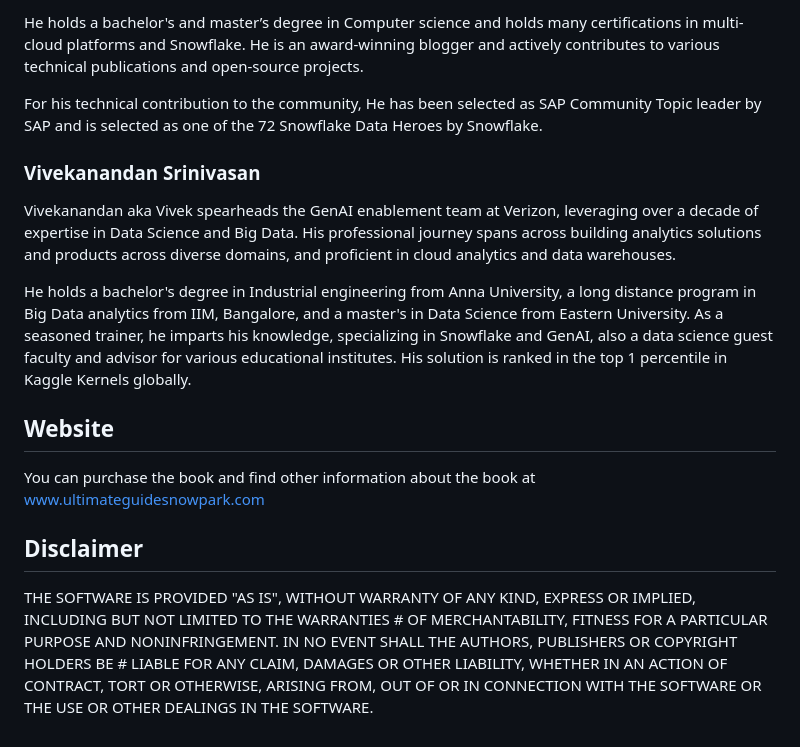
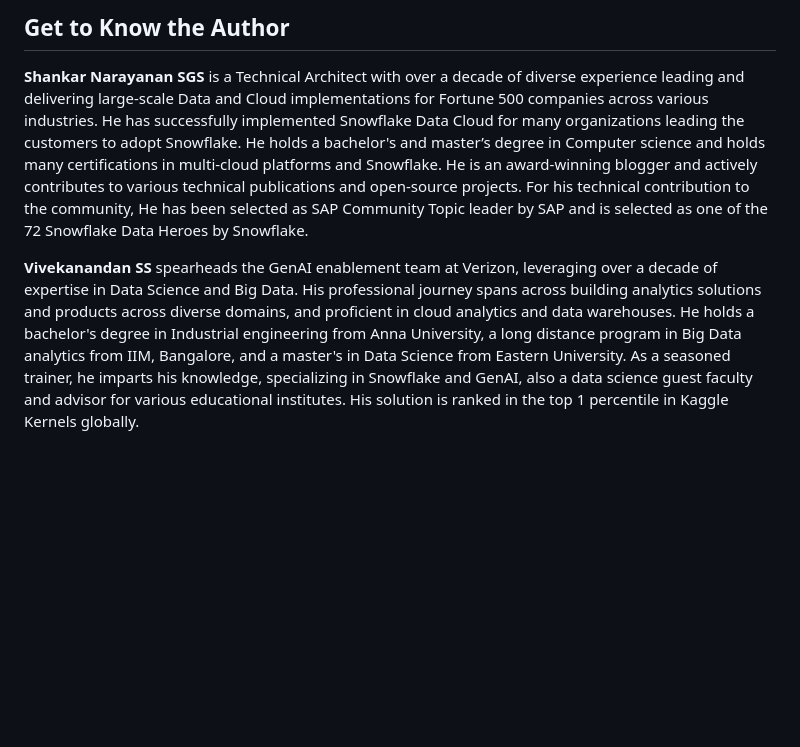
Before and after one commit to PacktPublishing/The-Ultimate-Guide-To-Snowpark, a Markdown page: README.md, the part around one of its changes. GitHub-like rendering; blank space fills up the shorter version.

```diff
--- a/README.md
+++ b/README.md
@@ -25,15 +64,10 @@ Shankar Narayanan aka Shanky is a Technical Architect with over a decade of dive
 
-He holds a bachelor's and master’s degree in Computer science and holds many certifications in multi-cloud platforms and Snowflake. He is an award-winning blogger and actively contributes to various technical publications and open-source projects.
-
+## Get to Know the Author
+**Shankar Narayanan SGS**
+is a Technical Architect with over a decade of diverse experience leading and delivering large-scale Data and Cloud implementations for Fortune 500 companies across various industries. He has successfully implemented Snowflake Data Cloud for many organizations leading the customers to adopt Snowflake.
+He holds a bachelor's and master&rsquo;s degree in Computer science and holds many certifications in multi-cloud platforms and Snowflake. He is an award-winning blogger and actively contributes to various technical publications and open-source projects.
 For his technical contribution to the community, He has been selected as SAP Community Topic leader by SAP and is selected as one of the 72 Snowflake Data Heroes by Snowflake.
 
-### Vivekanandan Srinivasan
-Vivekanandan aka Vivek spearheads the GenAI enablement team at Verizon, leveraging over a decade of expertise in Data Science and Big Data. His professional journey spans across building analytics solutions and products across diverse domains, and proficient in cloud analytics and data warehouses.
-
-He holds  a bachelor's degree in Industrial engineering from Anna University, a long distance program in Big Data analytics from IIM, Bangalore, and a master's in Data Science from Eastern University. As a seasoned trainer, he imparts his knowledge, specializing in Snowflake and GenAI, also a data science guest faculty and advisor for various educational institutes. His solution is ranked in the top 1 percentile in Kaggle Kernels globally.
-
-## Website
-You can purchase the book and find other information about the book at [www.ultimateguidesnowpark.com](www.ultimateguidesnowpark.com)
-
-## Disclaimer
-THE SOFTWARE IS PROVIDED "AS IS", WITHOUT WARRANTY OF ANY KIND, EXPRESS OR IMPLIED, INCLUDING BUT NOT LIMITED TO THE WARRANTIES # OF MERCHANTABILITY, FITNESS FOR A PARTICULAR PURPOSE AND NONINFRINGEMENT. IN NO EVENT SHALL THE AUTHORS, PUBLISHERS OR COPYRIGHT HOLDERS BE # LIABLE FOR ANY CLAIM, DAMAGES OR OTHER LIABILITY, WHETHER IN AN ACTION OF CONTRACT, TORT OR OTHERWISE, ARISING FROM, OUT OF OR IN CONNECTION WITH THE SOFTWARE OR THE USE OR OTHER DEALINGS IN THE SOFTWARE.
+**Vivekanandan SS**
+ spearheads the GenAI enablement team at Verizon, leveraging over a decade of expertise in Data Science and Big Data. His professional journey spans across building analytics solutions and products across diverse domains, and proficient in cloud analytics and data warehouses.
+He holds a bachelor's degree in Industrial engineering from Anna University, a long distance program in Big Data analytics from IIM, Bangalore, and a master's in Data Science from Eastern University. As a seasoned trainer, he imparts his knowledge, specializing in Snowflake and GenAI, also a data science guest faculty and advisor for various educational institutes. His solution is ranked in the top 1 percentile in Kaggle Kernels globally.
```
Also changed, not shown: other parts of README.md (+46 -7 lines).
